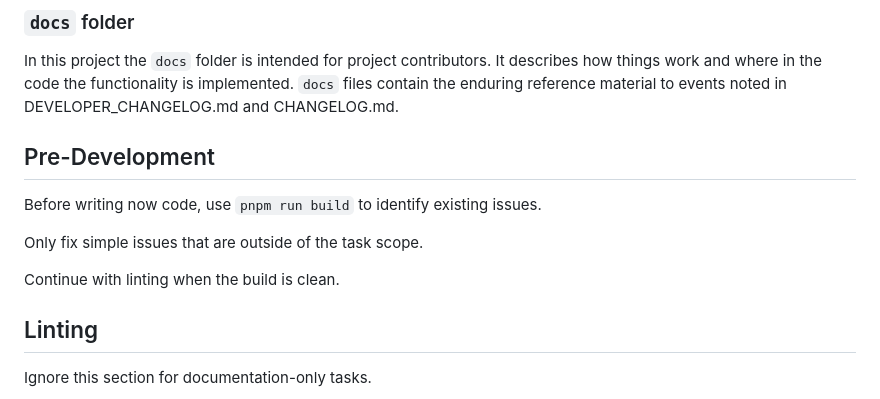
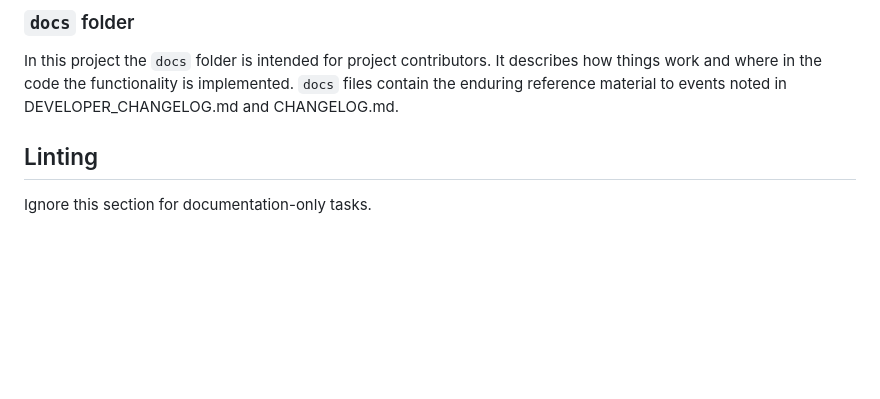
Before and after one commit to CaptainStarbuck/codex-usage, a Markdown page: AGENTS.md, the part around the change. GitHub-like rendering; blank space fills up the shorter version.

Commit message:
No build required

```diff
--- a/AGENTS.md
+++ b/AGENTS.md
@@ -25,14 +25,6 @@ All changelog updates are added to the bottom of the current date/version sectio
 ### `docs` folder
 
 In this project the `docs` folder is intended for project contributors. It describes how things work and where in the code the functionality is implemented. `docs` files contain the enduring reference material to events noted in DEVELOPER_CHANGELOG.md and CHANGELOG.md.
-
-## Pre-Development
-
-Before writing now code, use `pnpm run build` to identify existing issues.
-
-Only fix simple issues that are outside of the task scope.
-
-Continue with linting when the build is clean.
 
 ## Linting
 
```
